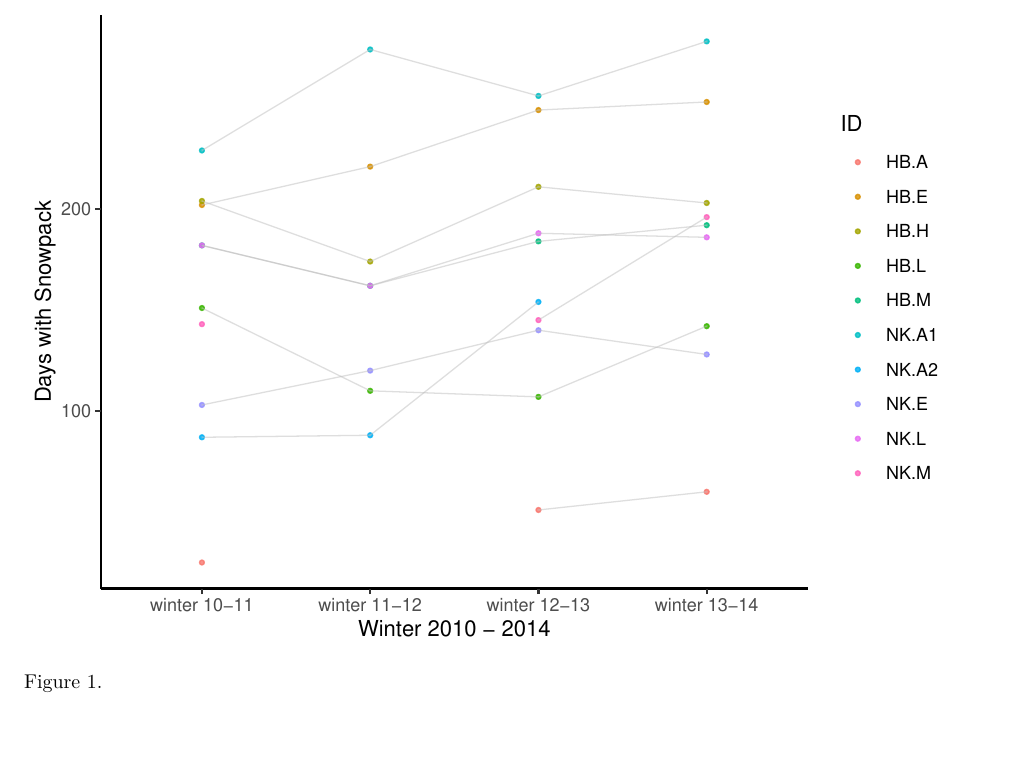
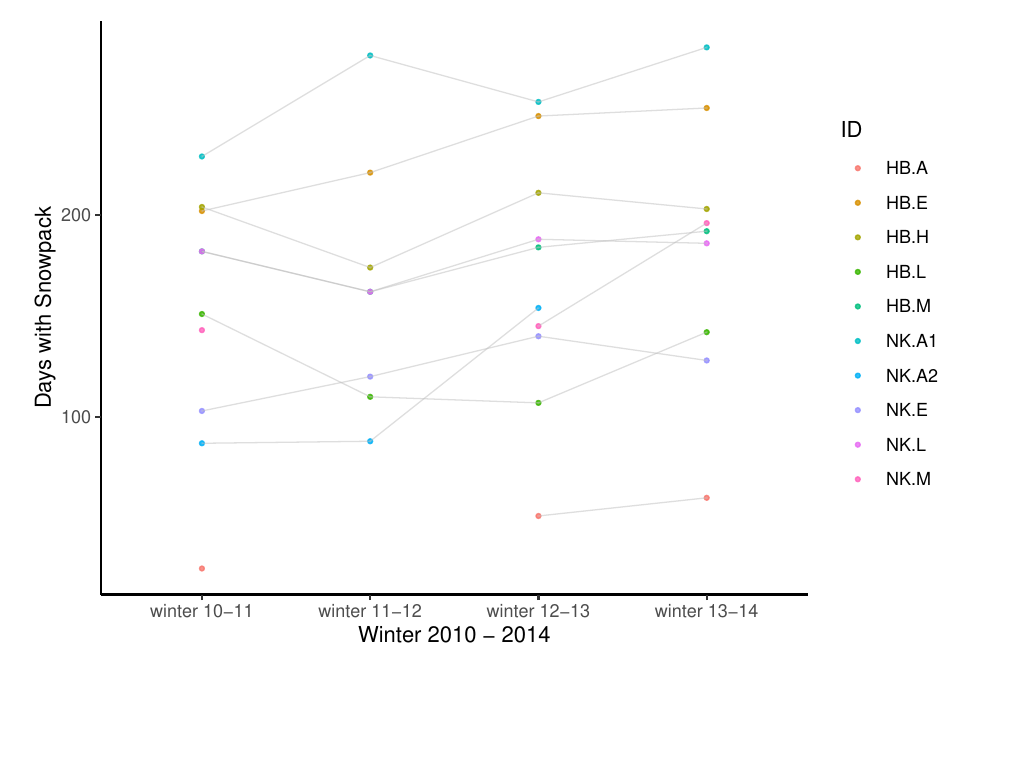
Before and after one commit to zazauwu/432_Group5, an R Markdown document (Project/DraftR.Rmd): part of page 6 of 22, cut so that both start at the same text, the shorter picture padded with empty space. Rendered offline with R 4.5, knitr and Pandoc, then LaTeX, with nearby package versions.

Commit message:
Update DraftR.Rmd

````diff
--- a/Project/DraftR.Rmd
+++ b/Project/DraftR.Rmd
@@ -131,8 +131,6 @@ ggplot(clim.win, aes(x = year, y = d.snowpack, color = ID)) +
   ylab("Days with Snowpack") +
   theme_classic()
 ```
-
-Figure 1.
 
 ```{r}
 #select all rows that contains season info except for winter and columns related
````
